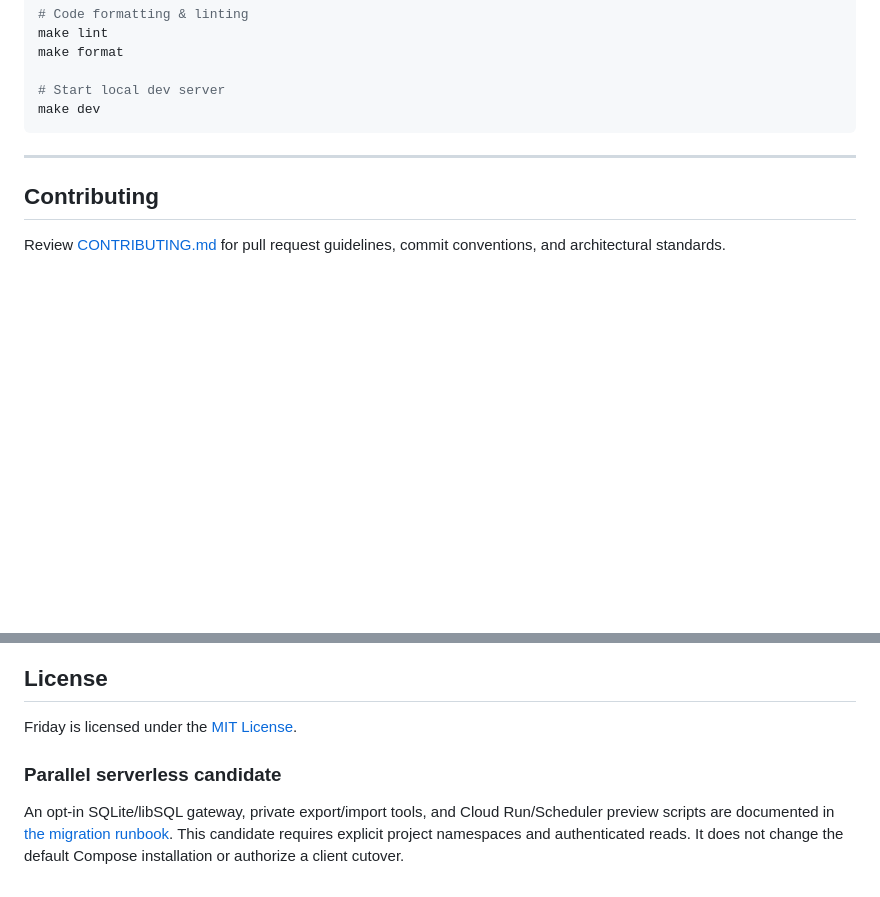
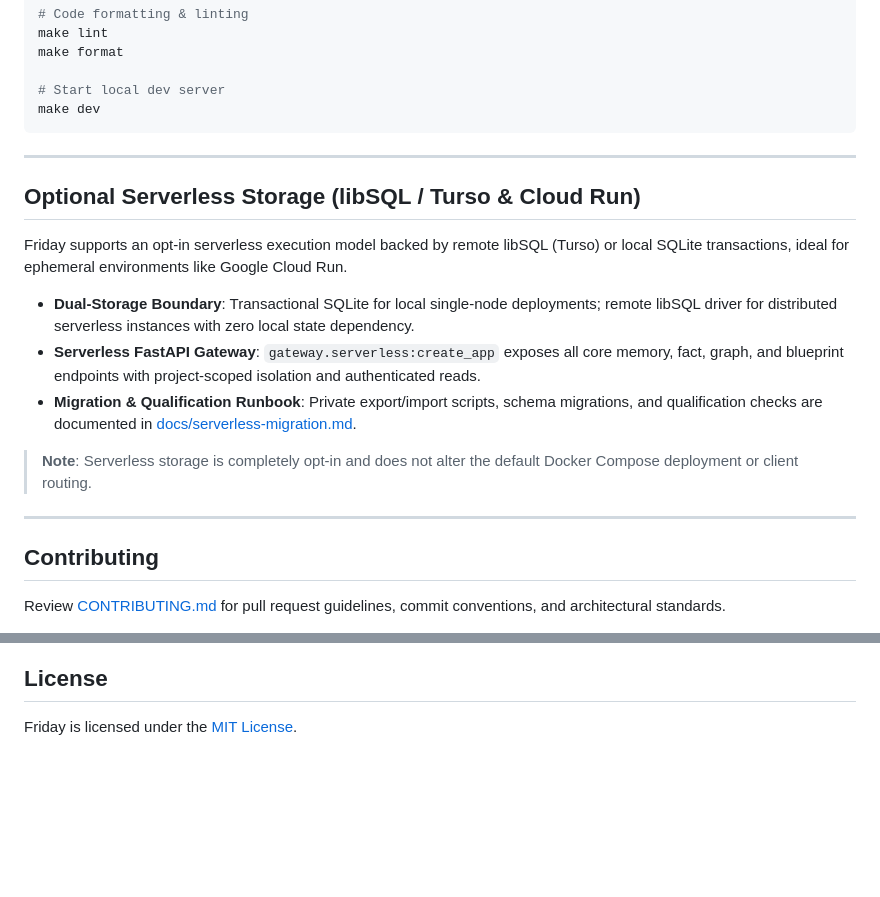
Before and after one commit to friday-memory/friday, a Markdown page: README.md, 2 parts joined by grey strips. Rendered like a GitHub page; blank space fills up the shorter version.

Commit message:
docs: relocate and polish optional serverless storage section in README

```diff
--- a/README.md
+++ b/README.md
@@ -794,6 +794,18 @@ make dev
 
 ---
 
+## Optional Serverless Storage (libSQL / Turso & Cloud Run)
+
+Friday supports an opt-in serverless execution model backed by remote libSQL (Turso) or local SQLite transactions, ideal for ephemeral environments like Google Cloud Run.
+
+- **Dual-Storage Boundary**: Transactional SQLite for local single-node deployments; remote libSQL driver for distributed serverless instances with zero local state dependency.
+- **Serverless FastAPI Gateway**: `gateway.serverless:create_app` exposes all core memory, fact, graph, and blueprint endpoints with project-scoped isolation and authenticated reads.
+- **Migration & Qualification Runbook**: Private export/import scripts, schema migrations, and qualification checks are documented in [docs/serverless-migration.md](docs/serverless-migration.md).
+
+> **Note**: Serverless storage is completely opt-in and does not alter the default Docker Compose deployment or client routing.
+
+---
+
 ## Contributing
 
 Review [CONTRIBUTING.md](CONTRIBUTING.md) for pull request guidelines, commit conventions, and architectural standards.
@@ -814,10 +826,3 @@ Review [CONTRIBUTING.md](CONTRIBUTING.md) for pull request guidelines, commit co
 ## License
 
 Friday is licensed under the [MIT License](LICENSE).
-
-### Parallel serverless candidate
-
-An opt-in SQLite/libSQL gateway, private export/import tools, and Cloud Run/Scheduler
-preview scripts are documented in [the migration runbook](docs/serverless-migration.md).
-This candidate requires explicit project namespaces and authenticated reads. It does
-not change the default Compose installation or authorize a client cutover.
```
